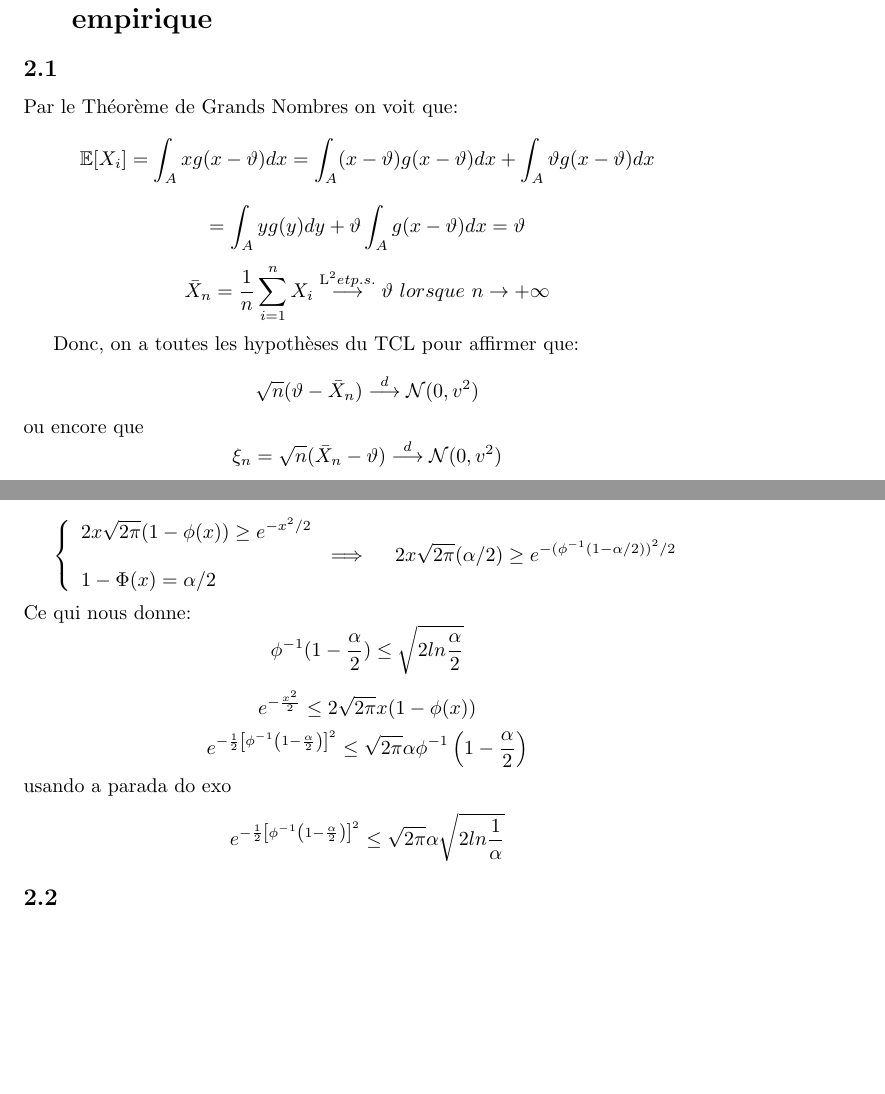
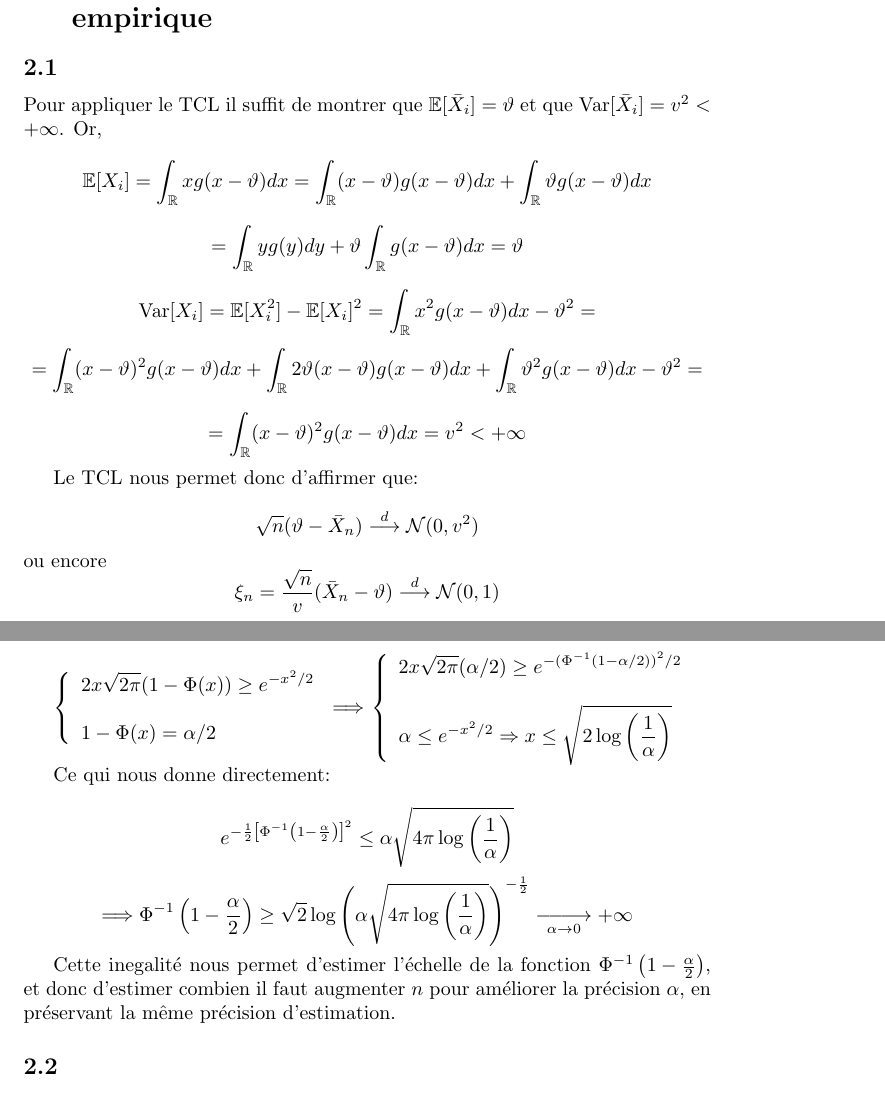
Before and after one commit to thomaslima/projet_map433, a LaTeX document (proj_stat.tex): two parts of pages 2 and 3 of 5 before the commit and two parts of pages 2 and 4 of 5 after it, joined at a grey line, cut so that both start at the same text, the shorter picture padded with empty space. Compiled offline with pdfLaTeX.

Commit message:
exercício 1.1

```diff
--- a/proj_stat.tex
+++ b/proj_stat.tex
@@ -8,6 +8,9 @@
 \usepackage{mathtools}
 \usepackage{amsmath}
 \newcommand{\mean}{\mathbb{E}}
+\newcommand{\var}{\mathrm{Var}}
+\newcommand{\R}{\mathbb{R}}
+\def\longlongrightarrow{\relbar\joinrel\relbar\joinrel\relbar\joinrel\rightarrow}
 \usepackage[svgnames]{xcolor} % Required to specify font color
 \newcommand*{\plogo}{\fbox{$\mathcal{PL}$}} % Generic publisher logo
 \usepackage{graphicx} % Required for box manipulation
@@ -62,13 +65,17 @@ d'estimation de $\displaystyle \bar X_n$, en particulier lorsque n n'est pas tr
 \section {Comportement asymptotique de la variance empirique}
 %%%%%%%%%%%%%%%%%%%%%%
 \subsection{}
-Par le Théorème de Grands Nombres on voit que:
-$$\mean [X_i] = \int_{A}xg(x-\vartheta)dx=\int_{A}(x-\vartheta)g(x-\vartheta)dx+\int_{A}\vartheta g(x-\vartheta)dx$$
-$$=\int_{A}y g(y)dy+\vartheta\int_{A}g(x-\vartheta)dx= \vartheta$$
-$$\bar X_n = \frac{1}{n}\sum_{i=1}^nX_i  \overset{\mathrm{{L}^2} et p.s.}{\longrightarrow}\vartheta \ lorsque\ n \rightarrow +\infty $$
+Pour appliquer le TCL il suffit de montrer que $\mean[\bar{X}_i] = \vartheta$ et que $\var[\bar{X}_i] = v^2 < +\infty $. Or,
+$$\mean [X_i] = \int_{\R}xg(x-\vartheta)dx=\int_{\R}(x-\vartheta)g(x-\vartheta)dx+\int_{\R}\vartheta g(x-\vartheta)dx$$
+$$=\int_{\R}y g(y)dy+\vartheta\int_{\R}g(x-\vartheta)dx= \vartheta$$
 
-Donc, on a toutes les hypothèses du TCL pour affirmer que:
+$$\var[X_i] = \mean[X_i^2] - \mean[X_i]^2 = \int_{\R}x^2g(x-\vartheta)dx - \vartheta^2 = $$
+$$ = \int_{\R}(x-\vartheta)^2g(x-\vartheta)dx + \int_{\R}2\vartheta(x-\vartheta)g(x-\vartheta)dx + \int_{\R}\vartheta^2 g(x-\vartheta)dx - \vartheta^2 = $$
+
+$$= \int_{\R}(x-\vartheta)^2g(x-\vartheta)dx = v^2 < + \infty$$
+
+Le TCL nous permet donc d'affirmer que:
 
 $$\sqrt{n}(\vartheta - \bar X_n) \overset{d}{\longrightarrow} \mathcal{N} (0, v^2) $$
-ou encore que $$\xi_n = \sqrt{n}(\bar X_n - \vartheta) \overset{d}{\longrightarrow} \mathcal{N} (0, v^2) $$
+ou encore $$\xi_n = \frac{\sqrt{n}}{v}(\bar X_n - \vartheta) \overset{d}{\longrightarrow} \mathcal{N} (0, 1) $$
 
@@ -89 +99,0 @@ $$1-\Phi(x)\geq\frac{e^{-x^2/2}}{2x\sqrt{2\pi}}$$
-On utilise ce résultat pour étudier la relation du niveau de risque $\displaystyle \alpha$ et le nombre d'observations $\displaystyle n$: \\
@@ -90,21 +108,27 @@ On utilise ce résultat pour étudier la relation du niveau de risque $\displays
 
 $ \left\{
 \begin{array}{ll}
-\displaystyle 2x\sqrt{2\pi}(1-\phi(x))\geq e^{-x^2/2} \\ \\
+\displaystyle 2x\sqrt{2\pi}(1-\Phi(x))\geq e^{-x^2/2} \\ \\
 \displaystyle 1-\Phi(x) = \alpha/2
 \end{array}
 \right.
+\Longrightarrow
 $
-$\Longrightarrow \ \ \ \ 2x\sqrt{2\pi}(\alpha/2)\geq e^{-{(\phi^{-1}(1-\alpha/2))}^2/2}$
-\\ \\
-Ce qui nous donne:
-$$\phi^{-1}(1-\frac{\alpha}{2})\leq \sqrt{2ln\frac{\alpha}{2}}$$
+$ \left\{
+\begin{array}{ll}
+\displaystyle 2x\sqrt{2\pi}(\alpha/2)\geq e^{-{(\Phi^{-1}(1-\alpha/2))}^2/2} \\ \\
+\displaystyle \alpha \leq e^{-x^2/2} \Rightarrow x \leq \sqrt{2\log\left(\frac{1}{\alpha}\right)}
+\end{array}
+\right.
+$
 
-$$e^{-\frac{x^2}{2}} \leq 2\sqrt{2\pi}x(1-\phi(x))$$
-$$e^{-\frac{1}{2}\left[\phi^{-1}\left(1-\frac{\alpha}{2}\right)\right]^2} \leq \sqrt{2\pi}\alpha\phi^{-1}\left(1-\frac{\alpha}{2}\right)$$
-usando a parada do exo
-$$e^{-\frac{1}{2}\left[\phi^{-1}\left(1-\frac{\alpha}{2}\right)\right]^2} \leq \sqrt{2\pi}\alpha\sqrt{2ln\frac{1}{\alpha}}$$
 
+Ce qui nous donne directement:
+
+$$e^{-\frac{1}{2}\left[\Phi^{-1}\left(1-\frac{\alpha}{2}\right)\right]^2} \leq \alpha\sqrt{4\pi\log\left(\frac{1}{\alpha}\right)}$$
+$$\Longrightarrow \Phi^{-1}\left(1-\frac{\alpha}{2}\right) \geq \sqrt{2} \log\left(\alpha\sqrt{4\pi\log\left(\frac{1}{\alpha}\right)}\right)^{-\frac{1}{2}} \underset{\alpha \rightarrow 0}{\longlongrightarrow} +\infty$$
+
+Cette inegalité nous permet d'estimer l'échelle de la fonction $\Phi^{-1}\left(1-\frac{\alpha}{2}\right)$, et donc d'estimer combien il faut augmenter $n$ pour améliorer la précision $\alpha$, en préservant la même précision d'estimation.
 
 %%%%%%%%%%%%%%%%%%%%%%
 \subsection{}
```
Also changed, not shown: proj_stat.tex (46 more changed lines), 1 other file.
